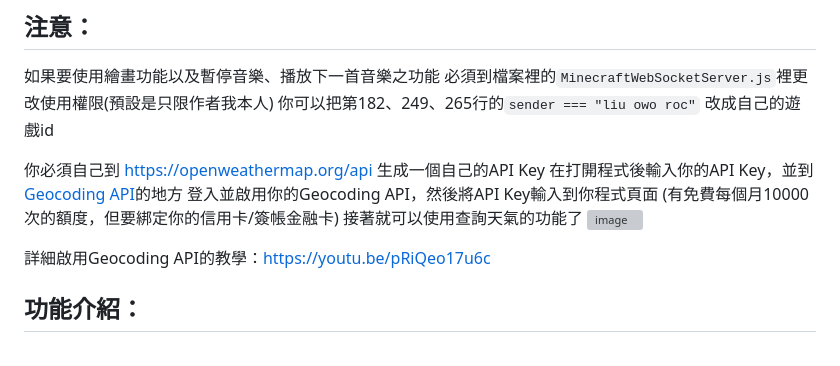
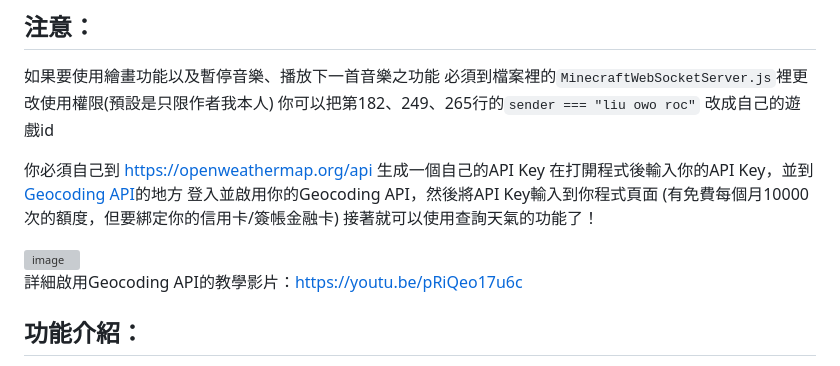
Before and after one commit to liu-ouo-tw37/liu_ouo_tw-WSServer, a Markdown page: README.md, the part around the change. Drawn GitHub-style; grey boxes are pictures that could not be loaded.

```diff
--- a/README.md
+++ b/README.md
@@ -30,10 +30,11 @@
 在打開程式後輸入你的API Key，並到 [Geocoding API](https://console.cloud.google.com/apis/library/geocoding-backend.googleapis.com?project=gen-lang-client-0143136948)的地方
 登入並啟用你的Geocoding API，然後將API Key輸入到你程式頁面
 (有免費每個月10000次的額度，但要綁定你的信用卡/簽帳金融卡)
-接著就可以使用查詢天氣的功能了
+接著就可以使用查詢天氣的功能了！
+
 <img width="588" height="375" alt="image" src="https://github.com/user-attachments/assets/5ba8ca87-9d3c-44d4-820a-1e7e0154330f" />
 
-詳細啟用Geocoding API的教學：[https://youtu.be/pRiQeo17u6c](url)
+詳細啟用Geocoding API的教學影片：[https://youtu.be/pRiQeo17u6c](url)
 
 ## 功能介紹：
 1. 輸入 **-help** 在遊戲中看功能介紹
```
